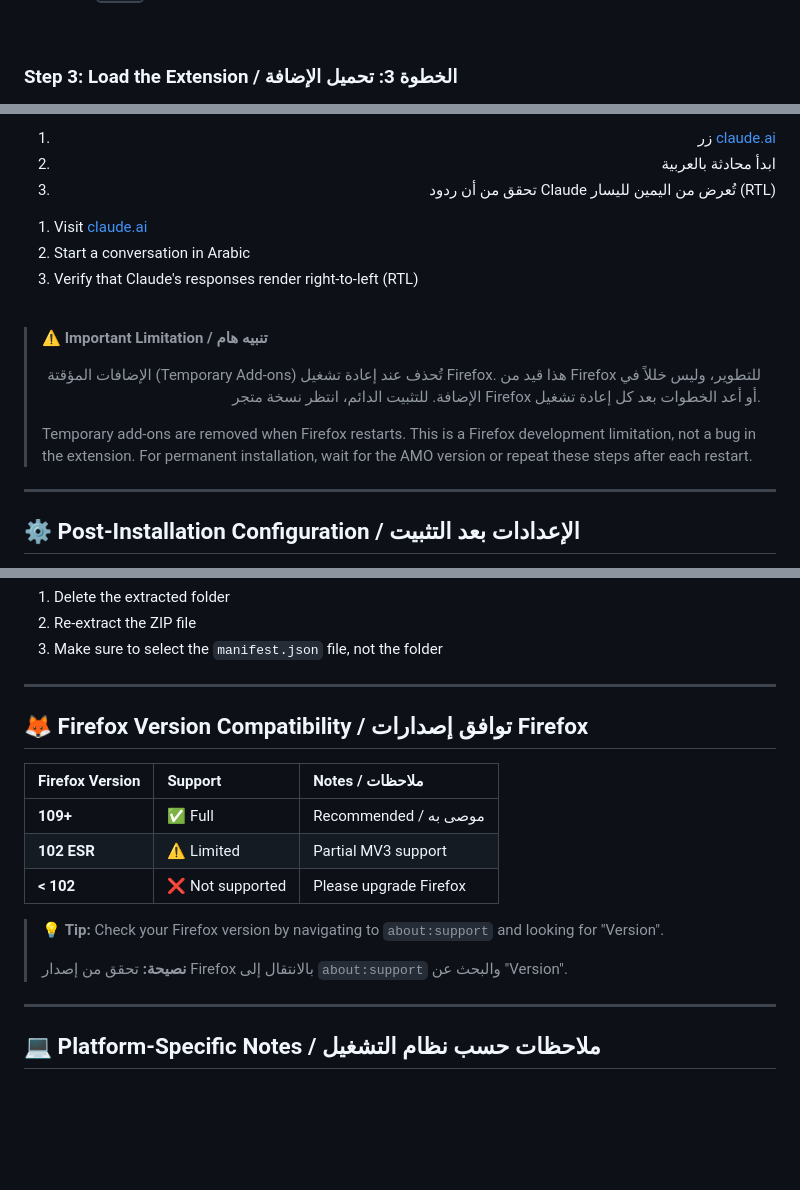
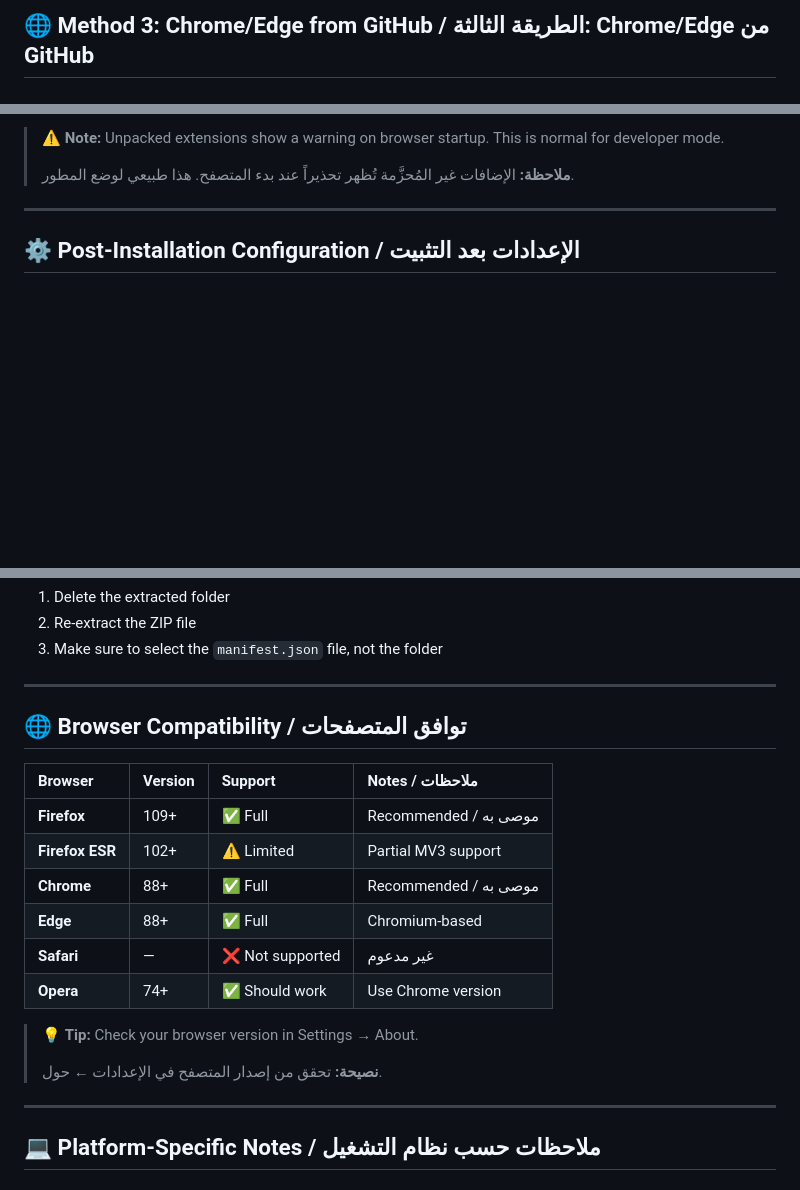
Before and after one commit to moner-dev/Claude-RTL-Responder, a Markdown page: INSTALL.md, 3 parts joined by grey strips. Rendered like a GitHub page; folded sections open; blank space fills up the shorter version.

```diff
--- a/INSTALL.md
+++ b/INSTALL.md
@@ -191,5 +208,7 @@ about:debugging#/runtime/this-firefox
 
-<br/>
+## 🌐 Method 3: Chrome/Edge from GitHub / الطريقة الثالثة: Chrome/Edge من GitHub
 
-### Step 3: Load the Extension / الخطوة 3: تحميل الإضافة
+<table>
+<tr>
+<td width="50%" valign="top">
 
@@ -231,27 +261,7 @@ about:debugging#/runtime/this-firefox
 
-<div dir="rtl" align="right">
-
-1. زر [claude.ai](https://claude.ai)
-2. ابدأ محادثة بالعربية
-3. تحقق من أن ردود Claude تُعرض من اليمين لليسار (RTL)
-
-</div>
-
-1. Visit [claude.ai](https://claude.ai)
-2. Start a conversation in Arabic
-3. Verify that Claude's responses render right-to-left (RTL)
-
-<br/>
-
-> ⚠️ **Important Limitation / تنبيه هام**
+> ⚠️ **Note:** Unpacked extensions show a warning on browser startup. This is normal for developer mode.
 >
-> <div dir="rtl" align="right">
->
-> الإضافات المؤقتة (Temporary Add-ons) تُحذف عند إعادة تشغيل Firefox. هذا قيد من Firefox للتطوير، وليس خللاً في الإضافة. للتثبيت الدائم، انتظر نسخة متجر Firefox أو أعد الخطوات بعد كل إعادة تشغيل.
->
-> </div>
->
-> Temporary add-ons are removed when Firefox restarts. This is a Firefox development limitation, not a bug in the extension. For permanent installation, wait for the AMO version or repeat these steps after each restart.
+> **ملاحظة:** الإضافات غير المُحزَّمة تُظهر تحذيراً عند بدء المتصفح. هذا طبيعي لوضع المطور.
 
 ---
 
@@ -564,17 +596,20 @@ This indicates the ZIP wasn't fully or correctly extracted.
 
 ---
 
-## 🦊 Firefox Version Compatibility / توافق إصدارات Firefox
+## 🌐 Browser Compatibility / توافق المتصفحات
 
-| Firefox Version | Support | Notes / ملاحظات |
-|:----------------|:--------|:----------------|
-| **109+** | ✅ Full | Recommended / موصى به |
-| **102 ESR** | ⚠️ Limited | Partial MV3 support |
-| **< 102** | ❌ Not supported | Please upgrade Firefox |
+| Browser | Version | Support | Notes / ملاحظات |
+|:--------|:--------|:--------|:----------------|
+| **Firefox** | 109+ | ✅ Full | Recommended / موصى به |
+| **Firefox ESR** | 102+ | ⚠️ Limited | Partial MV3 support |
+| **Chrome** | 88+ | ✅ Full | Recommended / موصى به |
+| **Edge** | 88+ | ✅ Full | Chromium-based |
+| **Safari** | — | ❌ Not supported | غير مدعوم |
+| **Opera** | 74+ | ✅ Should work | Use Chrome version |
 
-> 💡 **Tip:** Check your Firefox version by navigating to `about:support` and looking for "Version".
+> 💡 **Tip:** Check your browser version in Settings → About.
 >
-> **نصيحة:** تحقق من إصدار Firefox بالانتقال إلى `about:support` والبحث عن "Version".
+> **نصيحة:** تحقق من إصدار المتصفح في الإعدادات ← حول.
 
 ---
 
```
Also changed, not shown: other parts of INSTALL.md (+178 -128 lines).
